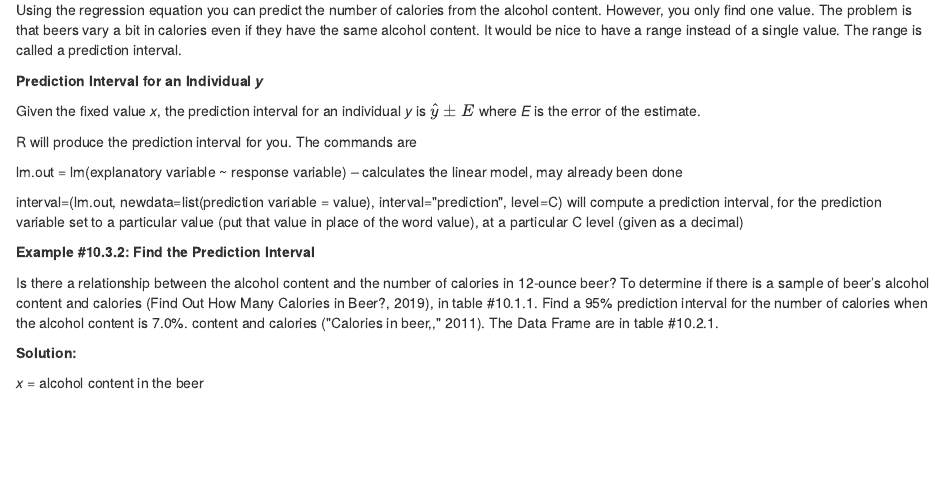
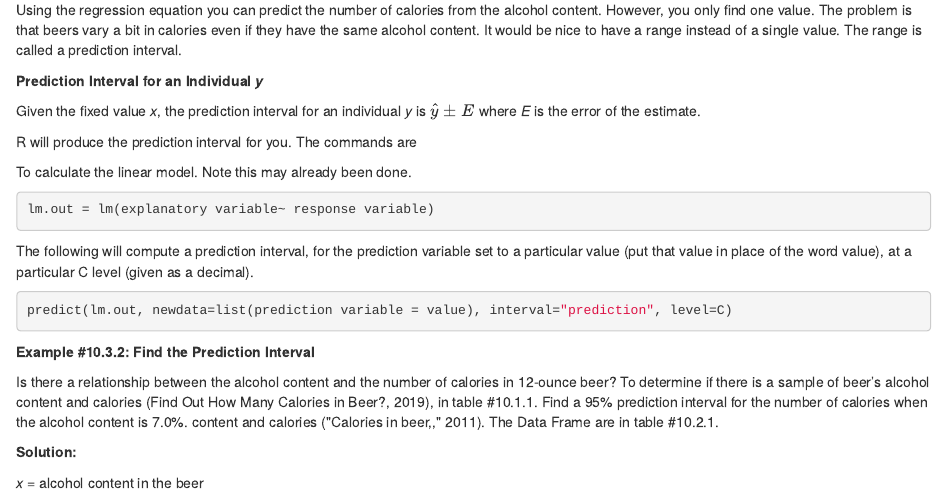
Before and after one commit to krkozak/Book-Stat-using-tech, an R Markdown document (100-regression.Rmd): the page in a window 1100 px wide, from 13330 px down. Rendered offline with R 4.5, knitr and Pandoc, with nearby package versions; drawn as R Markdown's standard HTML page in place of the format the file asks for; some code elsewhere in the file could not run offline; common packages that the code uses without loading them are loaded.

Commit message:
Otober 17 2019 committ

````diff
--- a/100-regression.Rmd
+++ b/100-regression.Rmd
@@ -603,10 +603,17 @@ Given the fixed value *x*, the prediction interval for an individual *y* is $\ha
 
 R will produce the prediction interval for you. The commands are
 
-lm.out = lm(explanatory variable \~ response variable) -- calculates the linear model, may already been done
+To calculate the linear model. Note this may already been done.
 
-interval=\predict(lm.out, newdata=list(prediction variable = value), interval=\"prediction\", level=C)  will compute a prediction interval, for the prediction variable set to a particular value (put that value
-in place of the word value), at a particular C level (given as a decimal)
+```r
+lm.out = lm(explanatory variable~ response variable)
+```
+
+The following will compute a prediction interval, for the prediction variable set to a particular value (put that value in place of the word value), at a particular C level (given as a decimal).
+
+```r
+predict(lm.out, newdata=list(prediction variable = value), interval="prediction", level=C)
+```
 
 **Example \#10.3.2: Find the Prediction Interval**
 
````
Also changed, not shown: 060-continuous.Rmd (+1 -1 lines), 142 other files.
